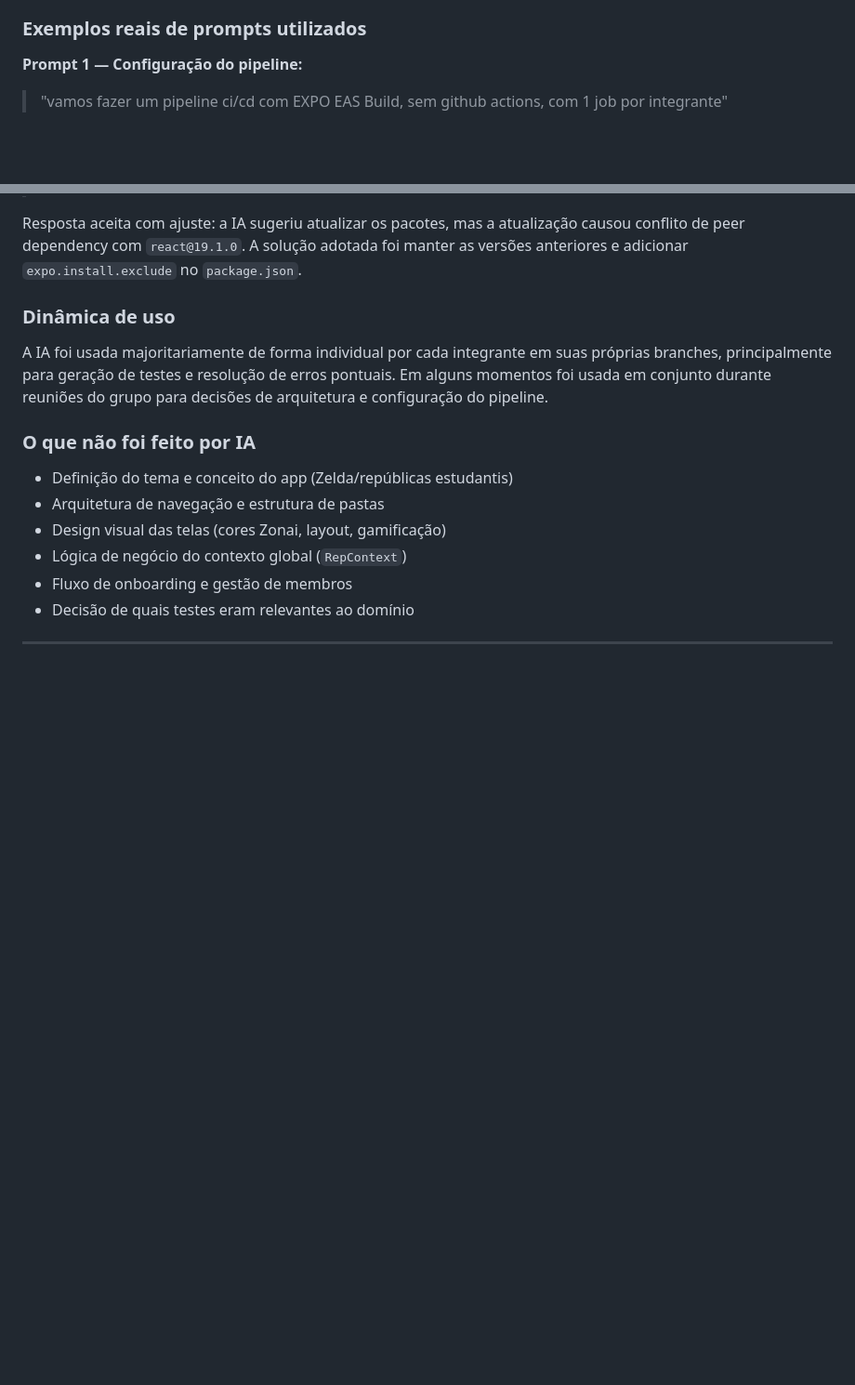
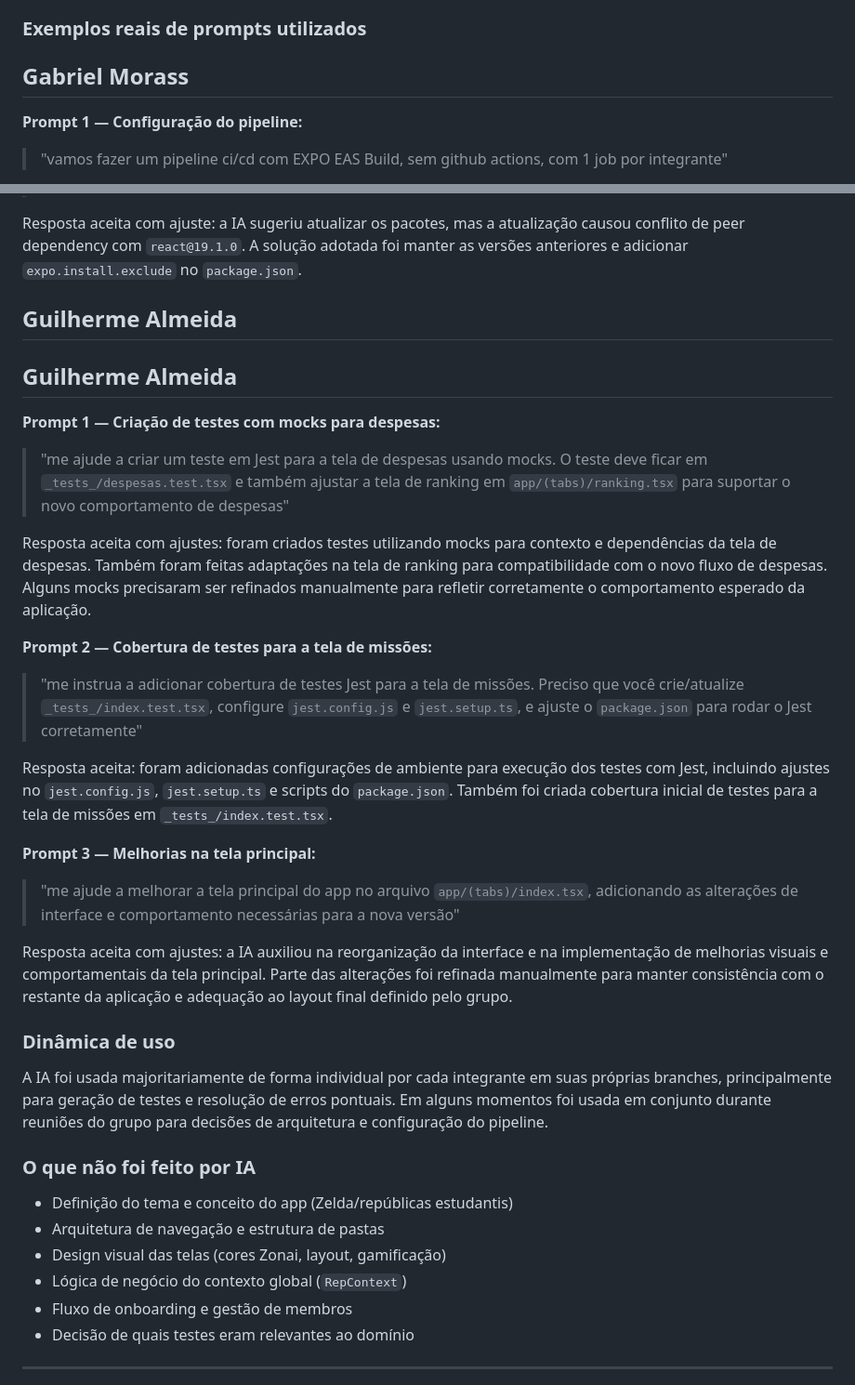
Before and after one commit to C14-INATEL/RepQuest, a Markdown page: README.md, 2 parts joined by grey strips. Shown at 93% size. Rendered like a GitHub page; blank space fills up the shorter version.

```diff
--- a/README.md
+++ b/README.md
@@ -105,6 +105,7 @@ O grupo utilizou ferramentas de IA como apoio ao longo do desenvolvimento. O uso
 
 ### Exemplos reais de prompts utilizados
 
+## Gabriel Morass
 **Prompt 1 — Configuração do pipeline:**
 > "vamos fazer um pipeline ci/cd com EXPO EAS Build, sem github actions, com 1 job por integrante"
 
@@ -124,6 +125,25 @@ Resposta ajustada: os testes gerados foram revisados e adaptados para usar os mo
 > "o expo doctor está dando erro de versão nos pacotes expo-linking e expo-web-browser"
 
 Resposta aceita com ajuste: a IA sugeriu atualizar os pacotes, mas a atualização causou conflito de peer dependency com `react@19.1.0`. A solução adotada foi manter as versões anteriores e adicionar `expo.install.exclude` no `package.json`.
+
+## Guilherme Almeida
+
+## Guilherme Almeida
+
+**Prompt 1 — Criação de testes com mocks para despesas:**
+> "me ajude a criar um teste em Jest para a tela de despesas usando mocks. O teste deve ficar em `_tests_/despesas.test.tsx` e também ajustar a tela de ranking em `app/(tabs)/ranking.tsx` para suportar o novo comportamento de despesas"
+
+Resposta aceita com ajustes: foram criados testes utilizando mocks para contexto e dependências da tela de despesas. Também foram feitas adaptações na tela de ranking para compatibilidade com o novo fluxo de despesas. Alguns mocks precisaram ser refinados manualmente para refletir corretamente o comportamento esperado da aplicação.
+
+**Prompt 2 — Cobertura de testes para a tela de missões:**
+> "me instrua a adicionar cobertura de testes Jest para a tela de missões. Preciso que você crie/atualize `_tests_/index.test.tsx`, configure `jest.config.js` e `jest.setup.ts`, e ajuste o `package.json` para rodar o Jest corretamente"
+
+Resposta aceita: foram adicionadas configurações de ambiente para execução dos testes com Jest, incluindo ajustes no `jest.config.js`, `jest.setup.ts` e scripts do `package.json`. Também foi criada cobertura inicial de testes para a tela de missões em `_tests_/index.test.tsx`.
+
+**Prompt 3 — Melhorias na tela principal:**
+> "me ajude a melhorar a tela principal do app no arquivo `app/(tabs)/index.tsx`, adicionando as alterações de interface e comportamento necessárias para a nova versão"
+
+Resposta aceita com ajustes: a IA auxiliou na reorganização da interface e na implementação de melhorias visuais e comportamentais da tela principal. Parte das alterações foi refinada manualmente para manter consistência com o restante da aplicação e adequação ao layout final definido pelo grupo.
 
 ### Dinâmica de uso
 
```
